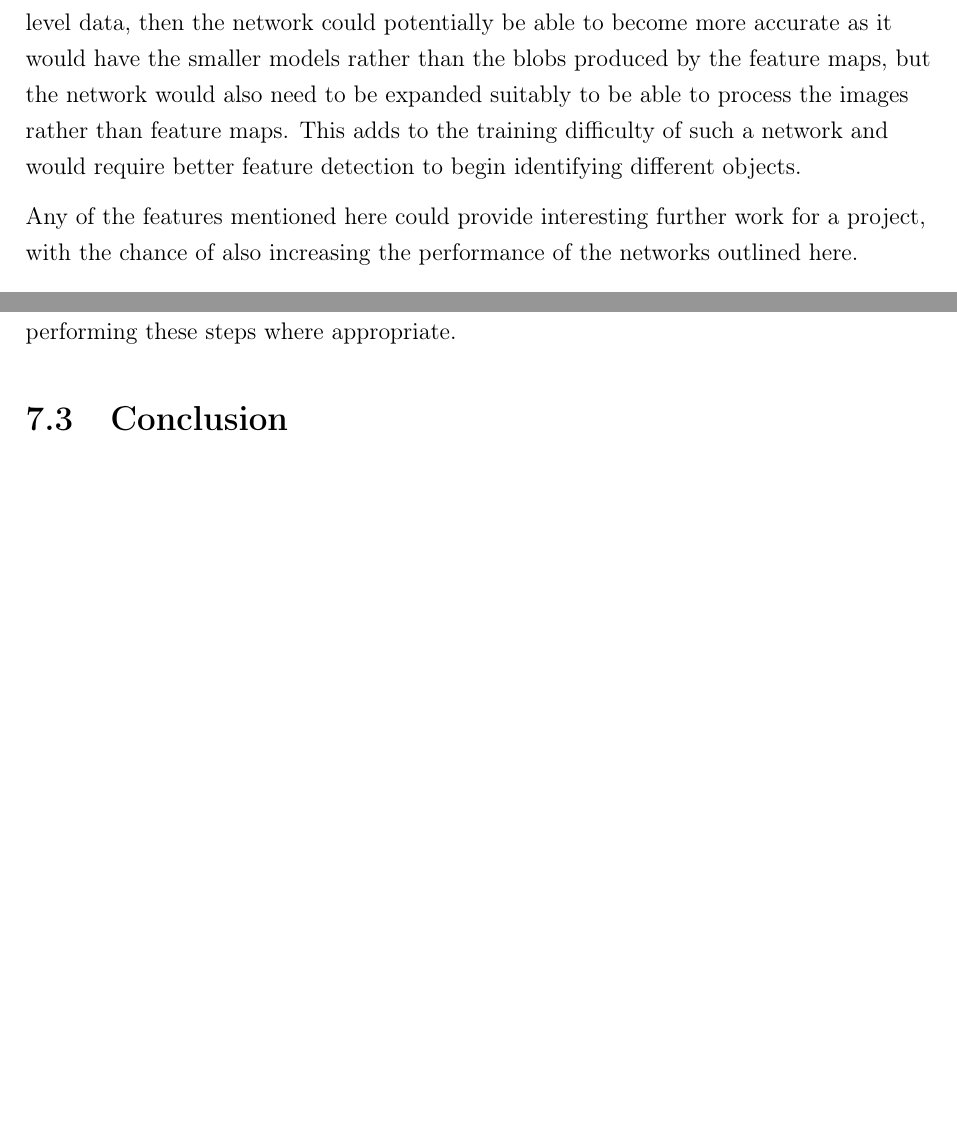
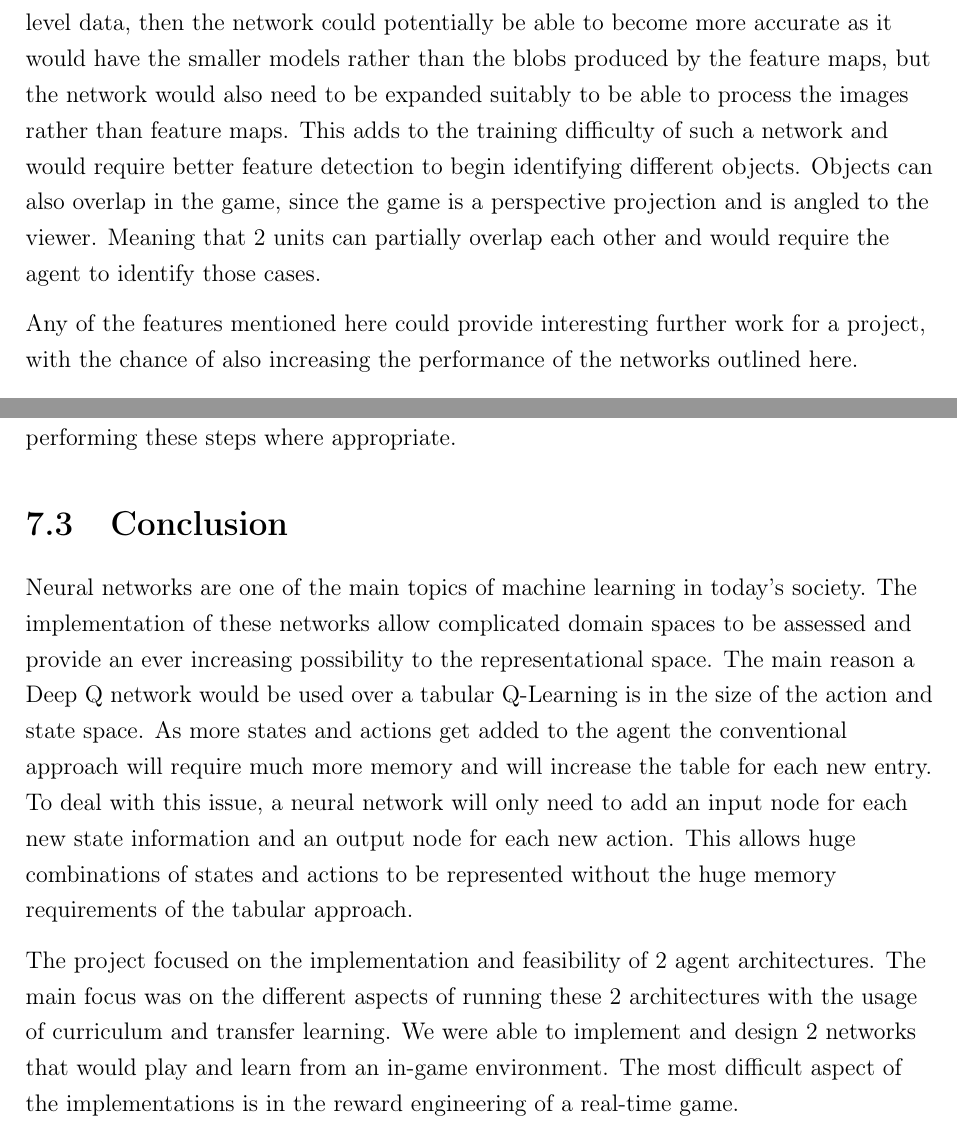
Before and after one commit to maxpilling/curriculum_learning, a LaTeX thesis (report/fyp.tex, which reads report/Chapters/conclusion.tex): two parts of pages 65 and 66 of 73, joined at a grey line, cut so that both start at the same text, the shorter picture padded with empty space. Compiled offline with pdfLaTeX.

Commit message:
Added to conclusion

```diff
--- a/report/Chapters/conclusion.tex
+++ b/report/Chapters/conclusion.tex
@@ -42,7 +42,7 @@ distinct features. If this was instead swapped to pixel level data, then the
 network could potentially be able to become more accurate as it would have the
 smaller models rather than the blobs produced by the feature maps, but the
 network would also need to be expanded suitably to be able to process the
-images rather than feature maps. This adds to the training difficulty of such a network and would require better feature detection to begin identifying different objects.
+images rather than feature maps. This adds to the training difficulty of such a network and would require better feature detection to begin identifying different objects. Objects can also overlap in the game, since the game is a perspective projection and is angled to the viewer. Meaning that 2 units can partially overlap each other and would require the agent to identify those cases.
 
 Any of the features mentioned here could provide interesting further work for
 a project, with the chance of also increasing the performance of the networks
@@ -105,3 +105,7 @@ appropriate.
 \section{Conclusion}
 %TODO: Final conclusion of the paper, what did we learn, how did it go, what can
 %be done to improve it and so on.
+
+Neural networks are one of the main topics of machine learning in today's society. The implementation of these networks allow complicated domain spaces to be assessed and provide an ever increasing possibility to the representational space. The main reason a Deep Q network would be used over a tabular Q-Learning is in the size of the action and state space. As more states and actions get added to the agent the conventional approach will require much more memory and will increase the table for each new entry. To deal with this issue, a neural network will only need to add an input node for each new state information and an output node for each new action. This allows huge combinations of states and actions to be represented without the huge memory requirements of the tabular approach.
+
+The project focused on the implementation and feasibility of 2 agent architectures. The main focus was on the different aspects of running these 2 architectures with the usage of curriculum and transfer learning. We were able to implement and design 2 networks that would play and learn from an in-game environment. The most difficult aspect of the implementations is in the reward engineering of a real-time game.
```
